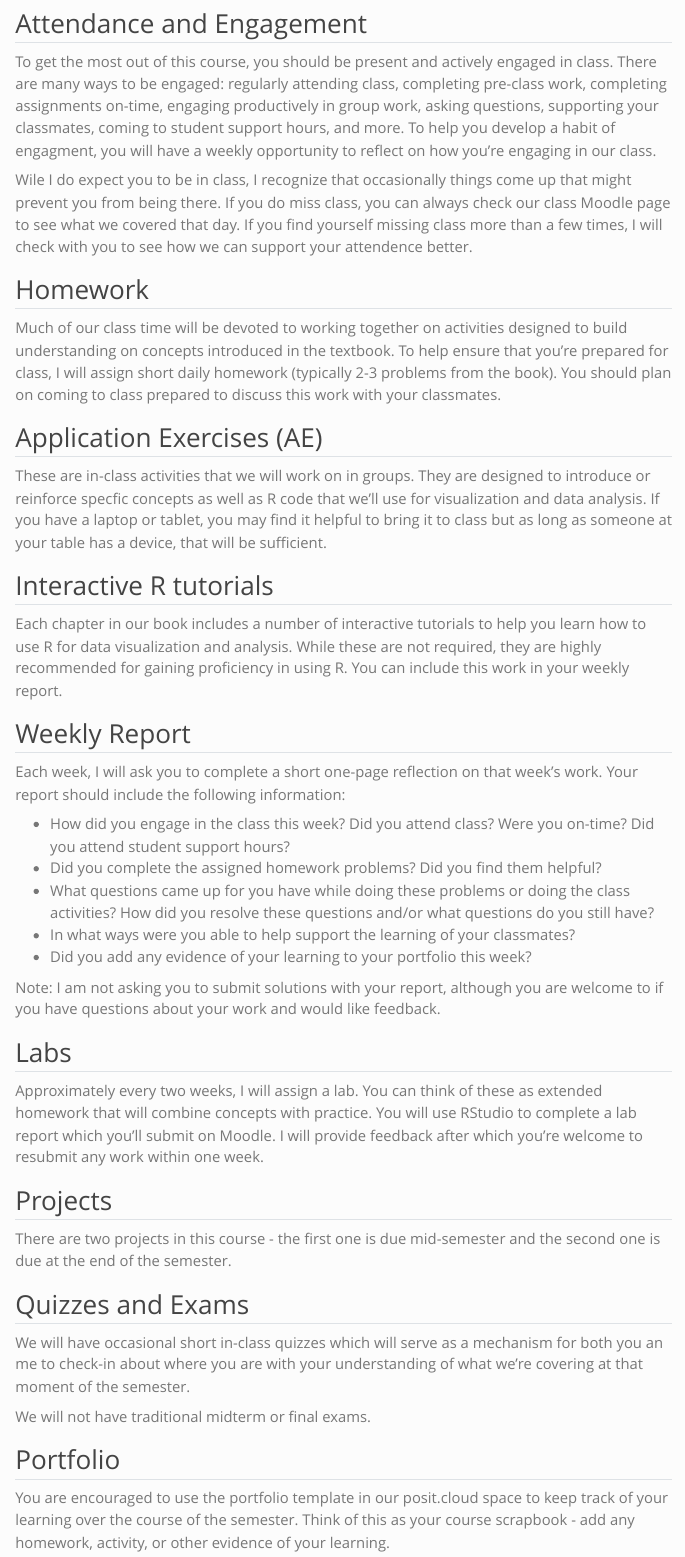
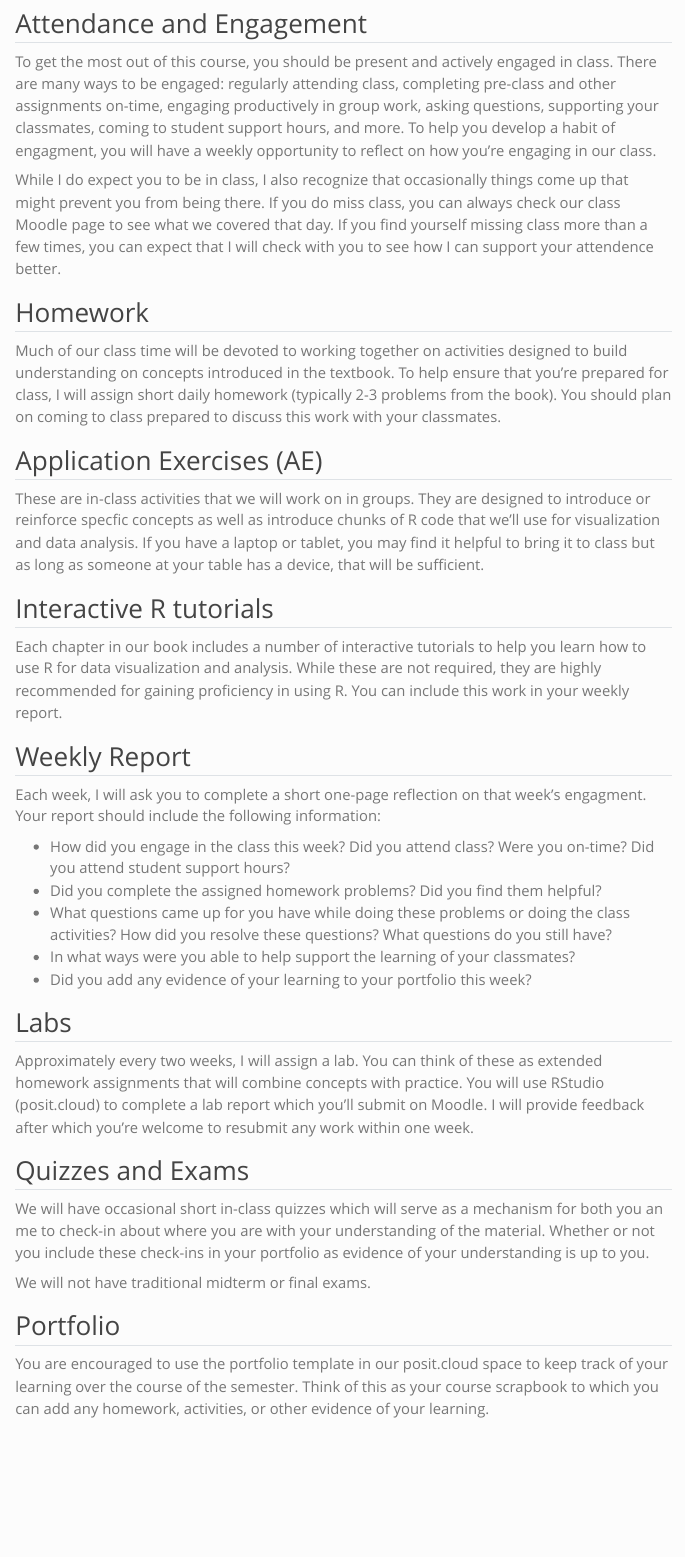
Before and after one commit to challstrom/mth161-fa24, a Quarto document (structure.qmd): the page in a window 1100 px wide, from 70 px down. Rendered offline with R 4.5, knitr and Pandoc in place of Quarto, with nearby package versions; menus at the side of the page are left out.

Commit message:
monday night details

```diff
--- a/_quarto.yml
+++ b/_quarto.yml
@@ -14,12 +14,12 @@ book:
 website:
   title: "mth161 :: Elementary Statistics"
   navbar:
-    background: "#5B99C2"
-    left:
+    background: "#A1D6B2"
+    right:
       - href: index.qmd
-        text: Home
+        text: Course at a Glance
   sidebar:
-    background: "#F9DBBA"
+    background: "#CEDF9F"
 #    logo: "images/logo.png"
     pinned: true
     align: center
--- a/structure.qmd
+++ b/structure.qmd
@@ -14,9 +14,9 @@ format:
 
 ## Attendance and Engagement
 
-To get the most out of this course, you should be present and actively engaged in class.  There are many ways to be engaged:  regularly attending class, completing pre-class work, completing assignments on-time,  engaging productively in group work, asking questions, supporting your classmates, coming to student support hours, and more.  To help you develop a habit of engagment, you will have a weekly opportunity to reflect on how you're engaging in our class.
+To get the most out of this course, you should be present and actively engaged in class.  There are many ways to be engaged:  regularly attending class, completing pre-class and other assignments on-time,  engaging productively in group work, asking questions, supporting your classmates, coming to student support hours, and more.  To help you develop a habit of engagment, you will have a weekly opportunity to reflect on how you're engaging in our class.
 
-Wile I do expect you to be in class, I recognize that occasionally things come up that might prevent you from being there.  If you do miss class, you can always check our class Moodle page to see what we covered that day.  If you find yourself missing class more than a few times, I will check with you to see how we can support your attendence better.
+While I do expect you to be in class, I also recognize that occasionally things come up that might prevent you from being there.  If you do miss class, you can always check our class Moodle page to see what we covered that day.  If you find yourself missing class more than a few times, you can expect that I will check with you to see how I can support your attendence better.
 
 
 ## Homework
@@ -26,7 +26,7 @@ Much of our class time will be devoted to working together on activities designe
 
 ## Application Exercises (AE)
 
-These are in-class activities that we will work on in groups. They are designed to introduce or reinforce specfic concepts as well as R code that we'll use for visualization and data analysis. If you have a laptop or tablet, you may find it helpful to bring it to class but as long as someone at your table has a device, that will be sufficient.
+These are in-class activities that we will work on in groups. They are designed to introduce or reinforce specfic concepts as well as introduce chunks of R code that we'll use for visualization and data analysis. If you have a laptop or tablet, you may find it helpful to bring it to class but as long as someone at your table has a device, that will be sufficient.
 
 ## Interactive R tutorials
 
@@ -35,31 +35,27 @@ Each chapter in our book includes a number of interactive tutorials to help you
 
 ## Weekly Report
 
-Each week, I will ask you to complete a short one-page reflection on that week's work.  Your report should include the following information:
+Each week, I will ask you to complete a short one-page reflection on that week's engagment.  Your report should include the following information:
 
 + How did you engage in the class this week?  Did you attend class?  Were you on-time? Did you attend student support hours?
 + Did you complete the assigned homework problems?  Did you find them helpful?
-+ What questions came up for you have while doing these problems or doing the class activities? How did you resolve these questions and/or what questions do you still have?
++ What questions came up for you have while doing these problems or doing the class activities? How did you resolve these questions?  What questions do you still have?
 + In what ways were you able to help support the learning of your classmates?
 + Did you add any evidence of your learning to your portfolio this week?
 
-Note: I am not asking you to submit solutions with your report, although you are welcome to if you have questions about your work and would like feedback.
 
 ## Labs
 
-Approximately every two weeks, I will assign a lab.  You can think of these as extended homework that will combine concepts with practice. You will use RStudio to complete a lab report which you'll submit on Moodle.  I will provide feedback after which you're welcome to resubmit any work within one week.
+Approximately every two weeks, I will assign a lab.  You can think of these as extended homework assignments that will combine concepts with practice. You will use RStudio (posit.cloud) to complete a lab report which you'll submit on Moodle.  I will provide feedback after which you're welcome to resubmit any work within one week.
 
-## Projects
-
-There are two projects in this course - the first one is due mid-semester and the second one is due at the end of the semester.
 
 
 ## Quizzes and Exams
 
-We will have occasional short in-class quizzes which will serve as a mechanism for both you an me to check-in about where you are with your understanding of what we're covering at that moment of the semester.
+We will have occasional short in-class quizzes which will serve as a mechanism for both you an me to check-in about where you are with your understanding of the material.  Whether or not you include these check-ins in your portfolio as evidence of your understanding is up to you.
 
 We will not have traditional midterm or final exams.
 
 ## Portfolio
 
-You are encouraged to use the portfolio template in our posit.cloud space to keep track of your learning over the course of the semester.   Think of this as your course scrapbook - add any homework, activity, or other evidence of your learning.
+You are encouraged to use the portfolio template in our posit.cloud space to keep track of your learning over the course of the semester.   Think of this as your course scrapbook to which you can add any homework, activities, or other evidence of your learning.
```
Also changed, not shown: docs/search.json, structure.qmd (4 more changed lines), 13 other files.
